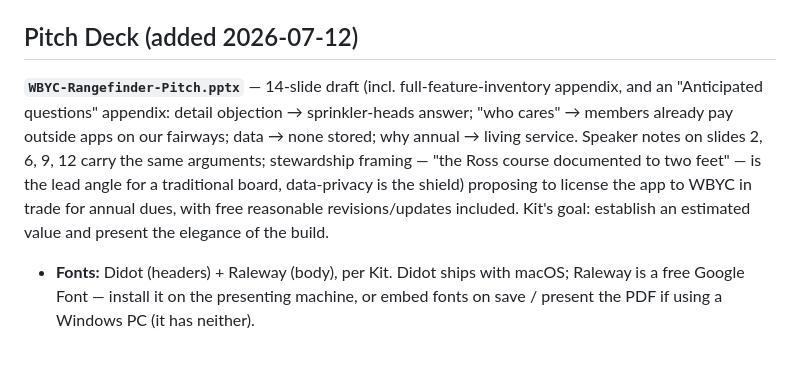
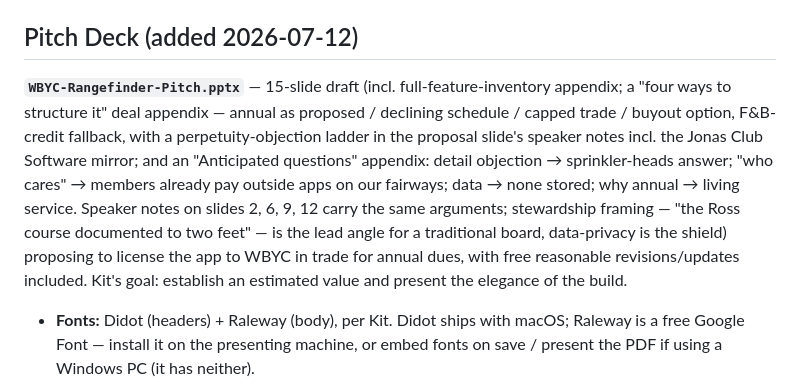
Before and after one commit to kitartig/WBYC-Rangefinder, a Markdown page: wbyc-project-brief.md, the part around the change. GitHub-like rendering; blank space fills up the shorter version.

Commit message:
Brief: deck section updated to 15 slides + deal-structures appendix

```diff
--- a/wbyc-project-brief.md
+++ b/wbyc-project-brief.md
@@ -99,7 +99,7 @@ Session 2026-07-03 additions beyond the data work: sun + dream themes (3-way tog
 
 ## Pitch Deck (added 2026-07-12)
 
-**`WBYC-Rangefinder-Pitch.pptx`** — 14-slide draft (incl. full-feature-inventory appendix, and an "Anticipated questions" appendix: detail objection → sprinkler-heads answer; "who cares" → members already pay outside apps on our fairways; data → none stored; why annual → living service. Speaker notes on slides 2, 6, 9, 12 carry the same arguments; stewardship framing — "the Ross course documented to two feet" — is the lead angle for a traditional board, data-privacy is the shield) proposing to license the app to WBYC in trade for annual dues, with free reasonable revisions/updates included. Kit's goal: establish an estimated value and present the elegance of the build.
+**`WBYC-Rangefinder-Pitch.pptx`** — 15-slide draft (incl. full-feature-inventory appendix; a "four ways to structure it" deal appendix — annual as proposed / declining schedule / capped trade / buyout option, F&B-credit fallback, with a perpetuity-objection ladder in the proposal slide's speaker notes incl. the Jonas Club Software mirror; and an "Anticipated questions" appendix: detail objection → sprinkler-heads answer; "who cares" → members already pay outside apps on our fairways; data → none stored; why annual → living service. Speaker notes on slides 2, 6, 9, 12 carry the same arguments; stewardship framing — "the Ross course documented to two feet" — is the lead angle for a traditional board, data-privacy is the shield) proposing to license the app to WBYC in trade for annual dues, with free reasonable revisions/updates included. Kit's goal: establish an estimated value and present the elegance of the build.
 
 - **Fonts:** Didot (headers) + Raleway (body), per Kit. Didot ships with macOS; Raleway is a free Google Font — install it on the presenting machine, or embed fonts on save / present the PDF if using a Windows PC (it has neither).
 - **Palette:** the app's own — dark forest `#0E2A1C`, lush green `#1E7A4A`, hot pink tracer `#F000C2`. Motif: the pink tracer arc; on the title slide its apex dot lands as a period after "RANGEFINDER" (intentional).
```
